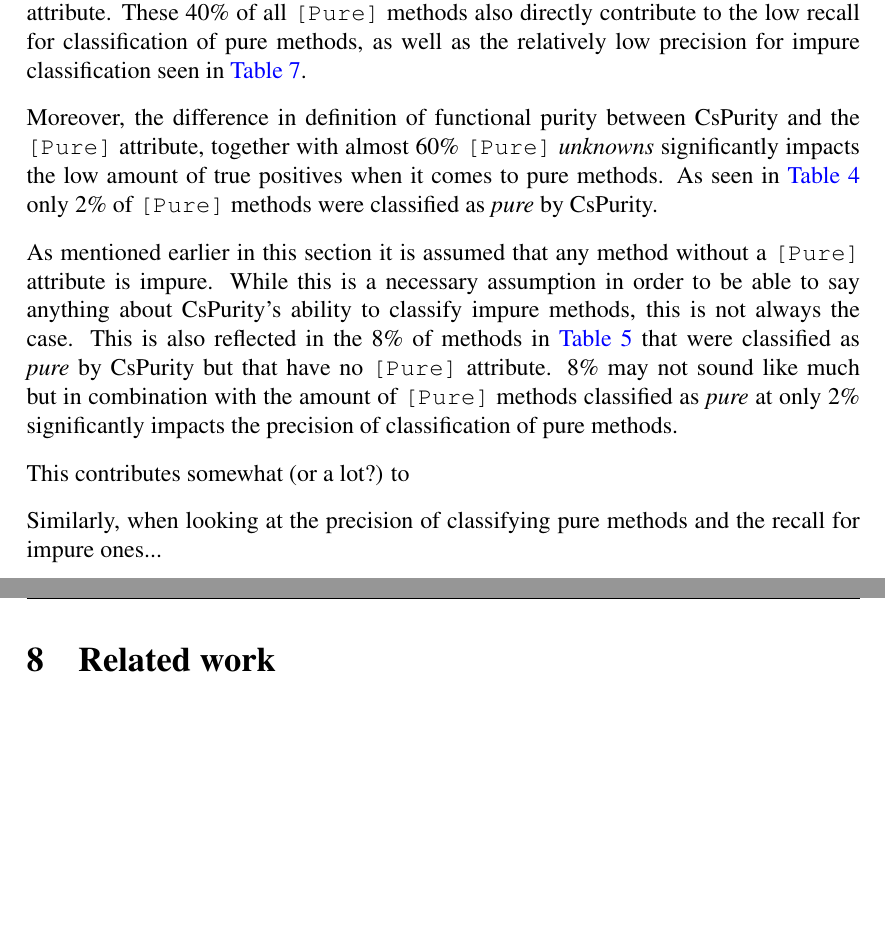
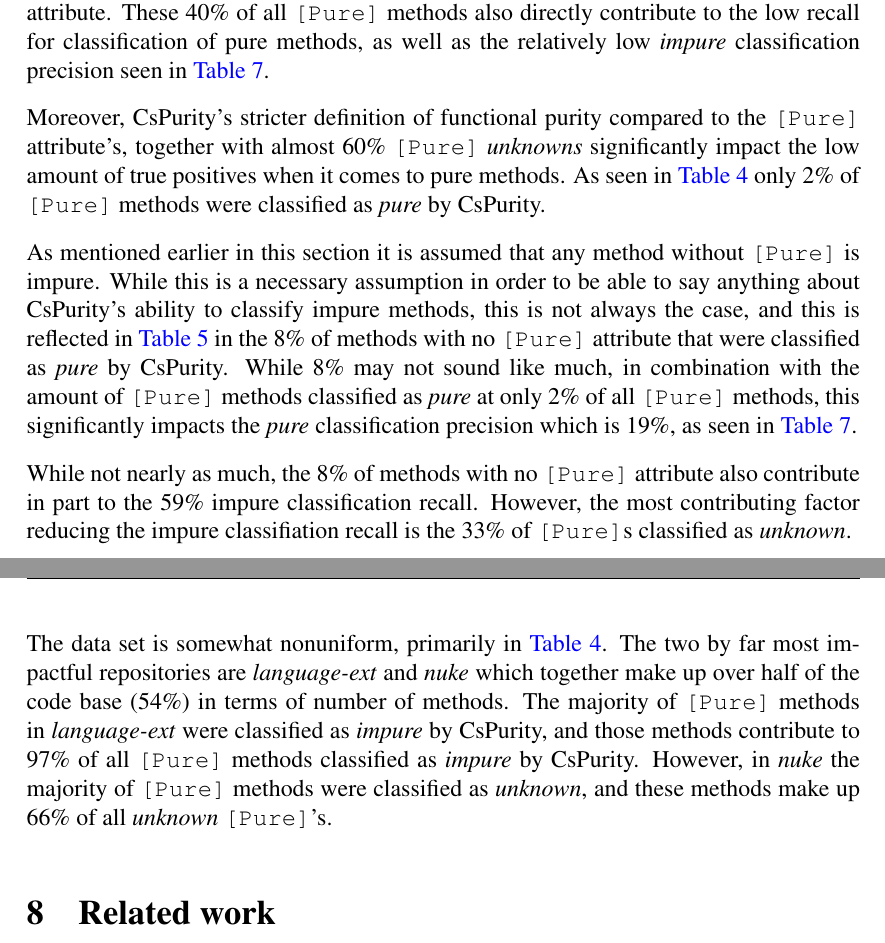
Before and after one commit to mawkler/masters-thesis, a LaTeX paper (main.tex): two parts of pages 31 and 32 of 39, joined at a grey line, cut so that both start at the same text, the shorter picture padded with empty space. Compiled offline with pdfLaTeX.

Commit message:
Add part about nonuniformity in results/discussion
Add part about pure precision

```diff
--- a/main.tex
+++ b/main.tex
@@ -950,17 +954,15 @@ The results from running CsPurity on each of the 11 repositories are divided int
 
 As seen in \autoref{tab:results-summary}, nearly half of all methods were classified with the purity level \textit{unknown}, meaning that their purity levels could could not be determined by CsPurity. This will typically occur when a method depends on a method from an imported library that lacks C\# source code like an assembly. The high number of \textit{unknowns} contributes greatly to the low recall for CsPurity that is seen in \autoref{tab:results-precision-recall}, in particular when it comes to classifying pure methods.
 
-As discussed in \autoref{sub:code-contracts}, Microsoft's definition of functional purity used for the \texttt{[Pure]} attribute does not include determinism like the definition used in this thesis, \autoref{def:functional-purity}, does. That means that methods that read or modify static fields, or that throw exceptions do not violate the \texttt{[Pure]} attribte. This was confirmed to be the case when looking manually at smaller samples of methods in each repository as no incorrectly classified method based on \autoref{def:functional-purity} was found. This may explain why 3\% + 37\% = 40\% of methods in \autoref{tab:results-pure-methods} were classified by CsPurity as \textit{impure} ("Impure: throws exception" and "Impure: other" in the table), despite having the \texttt{[Pure]} attribute. These 40\% of all \texttt{[Pure]} methods also directly contribute to the low recall for classification of pure methods, as well as the relatively low precision for impure classification seen in \autoref{tab:results-precision-recall}.
+As discussed in \autoref{sub:code-contracts}, Microsoft's definition of functional purity used for the \texttt{[Pure]} attribute does not include determinism like the definition used in this thesis, \autoref{def:functional-purity}, does. That means that methods that read or modify static fields, or that throw exceptions do not violate the \texttt{[Pure]} attribte. This was confirmed to be the case when looking manually at smaller samples of methods in each repository as no incorrectly classified method based on \autoref{def:functional-purity} was found. This may explain why 3\% + 37\% = 40\% of methods in \autoref{tab:results-pure-methods} were classified by CsPurity as \textit{impure} ("Impure: throws exception" and "Impure: other" in the table), despite having the \texttt{[Pure]} attribute. These 40\% of all \texttt{[Pure]} methods also directly contribute to the low recall for classification of pure methods, as well as the relatively low \textit{impure} classification precision seen in \autoref{tab:results-precision-recall}.
 
-Moreover, the difference in definition of functional purity between CsPurity and the \texttt{[Pure]} attribute, together with almost 60\% \texttt{[Pure]} \textit{unknowns} significantly impacts the low amount of true positives when it comes to pure methods. As seen in \autoref{tab:results-pure-methods} only 2\% of \texttt{[Pure]} methods were classified as \textit{pure} by CsPurity.
+Moreover, CsPurity's stricter definition of functional purity compared to the \texttt{[Pure]} attribute's, together with almost 60\% \texttt{[Pure]} \textit{unknowns} significantly impact the low amount of true positives when it comes to pure methods. As seen in \autoref{tab:results-pure-methods} only 2\% of \texttt{[Pure]} methods were classified as \textit{pure} by CsPurity.
 
-As mentioned earlier in this section it is assumed that any method without a \texttt{[Pure]} attribute is impure. While this is a necessary assumption in order to be able to say anything about CsPurity's ability to classify impure methods, this is not always the case. This is also reflected in the 8\% of methods in \autoref{tab:results-non-pure-methods} that were classified as \textit{pure} by CsPurity but that have no \texttt{[Pure]} attribute. 8\% may not sound like much but in combination with the amount of \texttt{[Pure]} methods classified as \textit{pure} at only 2\% significantly impacts the precision of classification of pure methods.
+As mentioned earlier in this section it is assumed that any method without \texttt{[Pure]} is impure. While this is a necessary assumption in order to be able to say anything about CsPurity's ability to classify impure methods, this is not always the case, and this is reflected in \autoref{tab:results-non-pure-methods} in the 8\% of methods with no \texttt{[Pure]} attribute that were classified as \textit{pure} by CsPurity. While 8\% may not sound like much, in combination with the amount of \texttt{[Pure]} methods classified as \textit{pure} at only 2\% of all \texttt{[Pure]} methods, this significantly impacts the \textit{pure} classification precision which is 19\%, as seen in \autoref{tab:results-precision-recall}.
 
-This contributes somewhat (or a lot?) to
+While not nearly as much, the 8\% of methods with no \texttt{[Pure]} attribute also contribute in part to the 59\% impure classification recall. However, the most contributing factor reducing the impure classifiation recall is the 33\% of \texttt{[Pure]}s classified as \textit{unknown}.
 
-Similarly, when looking at the precision of classifying pure methods and the recall for impure ones...
-
-% Although there were some apparent false negatives where CsPurity categorized \texttt{[Pure]} methods as impure. However, they all seem to be due to Microsoft's looser definition of functional purity which doesn't include determinism or exceptions. The majority of false negatives were \texttt{[Pure]} methods that throw errors, and in some cases they read or even modify a static field, or depend on a method that does one of these things. Not one case was found where CsPurity's categorization was done incorrectly based on the definition used in this thesis.
+The data set is somewhat nonuniform, primarily in \autoref{tab:results-pure-methods}. The two by far most impactful repositories are \textit{language-ext} and \textit{nuke} which together make up over half of the code base (54\%) in terms of number of methods. The majority of \texttt{[Pure]} methods in \textit{language-ext} were classified as \textit{impure} by CsPurity, and those methods contribute to 97\% of all \texttt{[Pure]} methods classified as \textit{impure} by CsPurity. However, in \textit{nuke} the majority of \texttt{[Pure]} methods were classified as \textit{unknown}, and these methods make up 66\% of all \textit{unknown} \texttt{[Pure]}'s. % TODO
 
 % TODO
 
```
Also changed, not shown: main.pdf, main.tex (10 more changed lines).
